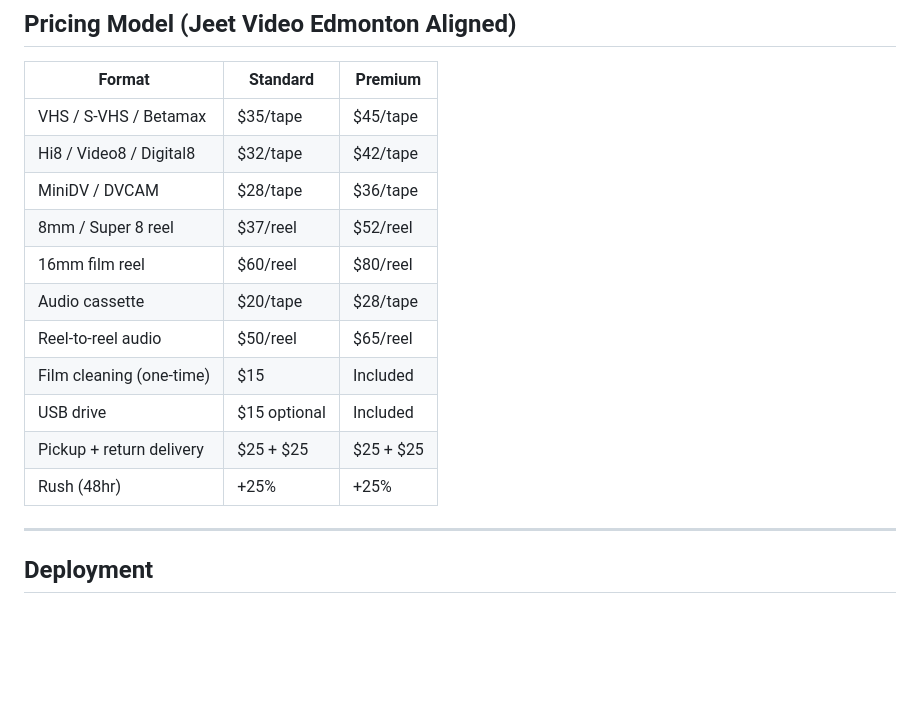
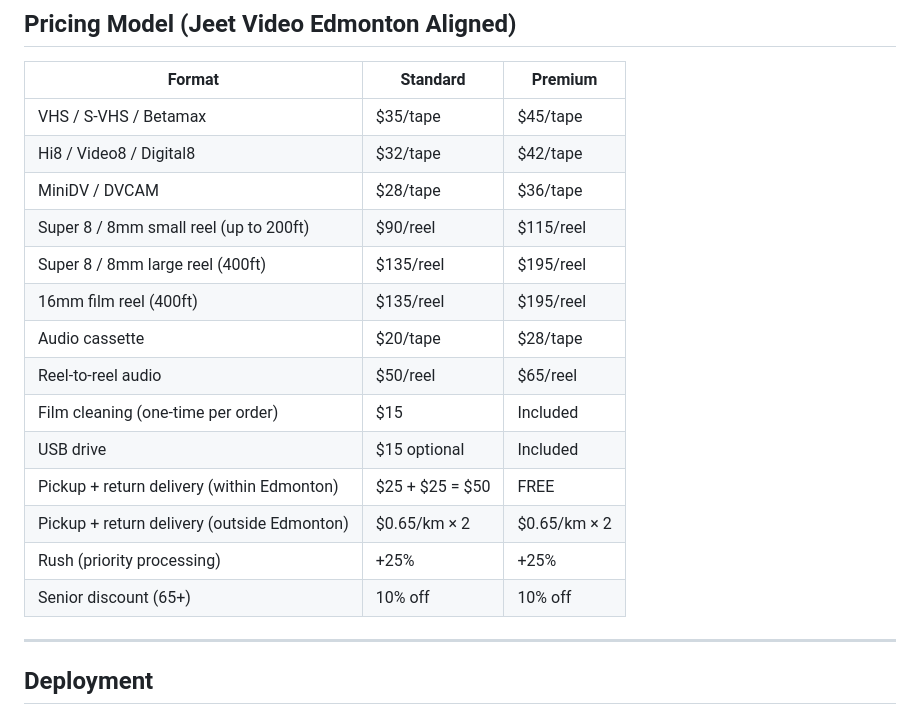
Before and after one commit to casscons/Digital-Memories, a Markdown page: README.md, the part around the change. Drawn GitHub-style; blank space fills up the shorter version.

Commit message:
Fix README pricing to match live CHAT_SYS

```diff
--- a/README.md
+++ b/README.md
@@ -52,14 +52,17 @@ This is the complete single-file website for **Digital Memories Edmonton** — a
 | VHS / S-VHS / Betamax | $35/tape | $45/tape |
 | Hi8 / Video8 / Digital8 | $32/tape | $42/tape |
 | MiniDV / DVCAM | $28/tape | $36/tape |
-| 8mm / Super 8 reel | $37/reel | $52/reel |
-| 16mm film reel | $60/reel | $80/reel |
+| Super 8 / 8mm small reel (up to 200ft) | $90/reel | $115/reel |
+| Super 8 / 8mm large reel (400ft) | $135/reel | $195/reel |
+| 16mm film reel (400ft) | $135/reel | $195/reel |
 | Audio cassette | $20/tape | $28/tape |
 | Reel-to-reel audio | $50/reel | $65/reel |
-| Film cleaning (one-time) | $15 | Included |
+| Film cleaning (one-time per order) | $15 | Included |
 | USB drive | $15 optional | Included |
-| Pickup + return delivery | $25 + $25 | $25 + $25 |
-| Rush (48hr) | +25% | +25% |
+| Pickup + return delivery (within Edmonton) | $25 + $25 = $50 | FREE |
+| Pickup + return delivery (outside Edmonton) | $0.65/km × 2 | $0.65/km × 2 |
+| Rush (priority processing) | +25% | +25% |
+| Senior discount (65+) | 10% off | 10% off |
 
 ---
 
```
